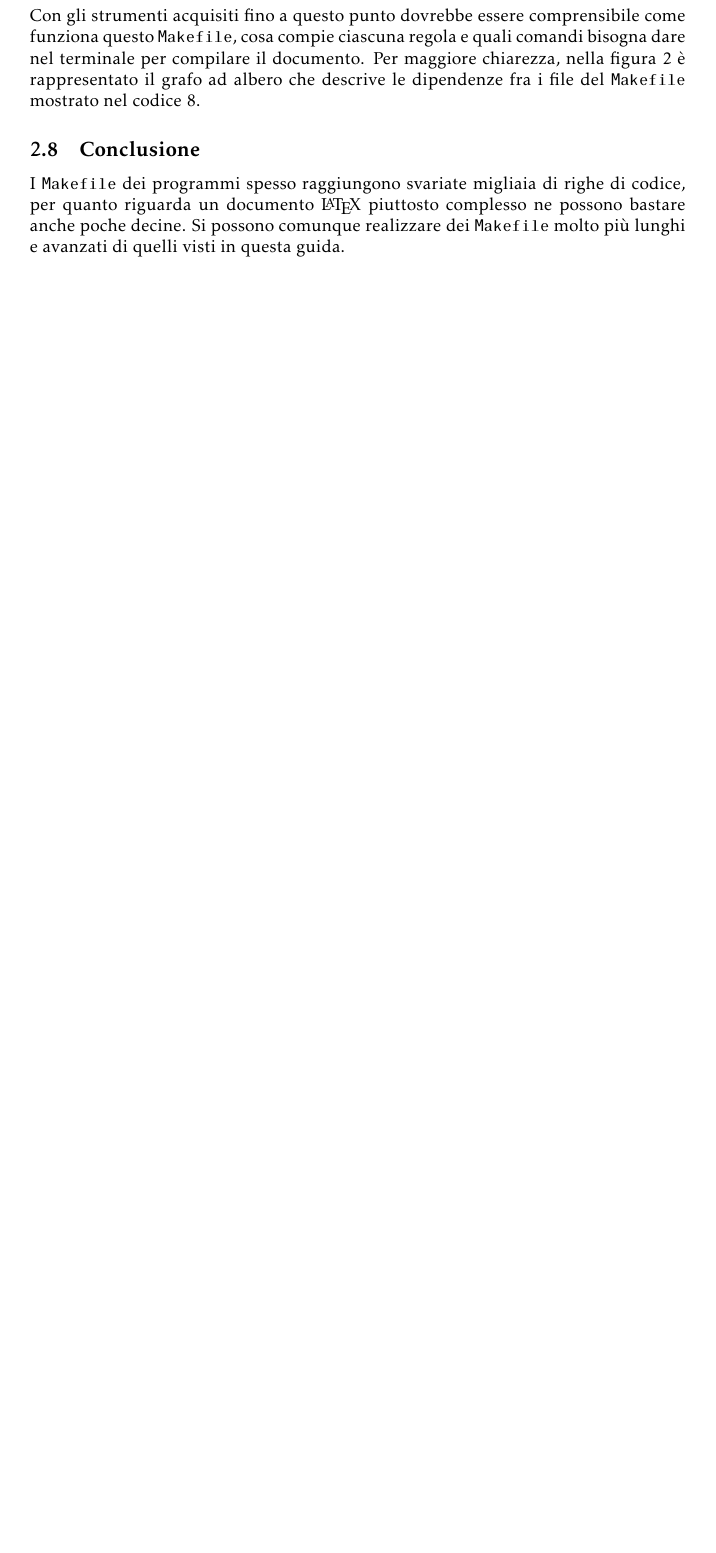
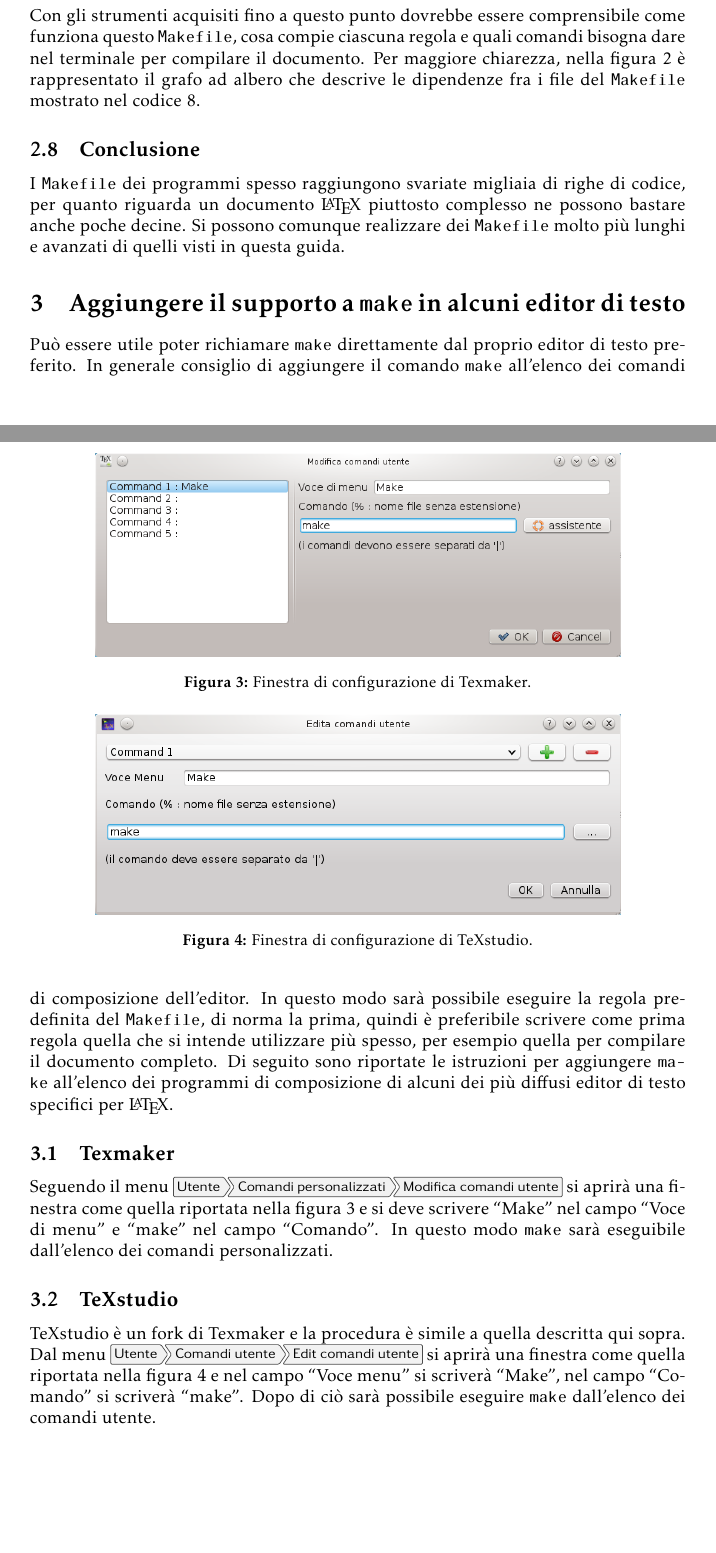
Before and after one commit to GuITeX/guidamakefilelatex, a LaTeX document (make.tex, which reads Capitoli/editor.tex): part of page 15 of 16 before the commit and two parts of pages 15 and 16 of 17 after it, the two joined at a grey line, cut so that both start at the same text, the shorter picture padded with empty space. Compiled offline with pdfLaTeX.

Commit message:
spiego come aggiungere make negli editor

```diff
--- /dev/null
+++ b/Capitoli/editor.tex
@@ -0,0 +1,44 @@
+\section{Aggiungere il supporto a \texttt{make} in alcuni editor di testo}
+\label{sec:editor}
+
+Può essere utile poter richiamare \texttt{make} direttamente dal proprio editor
+di testo preferito.  In generale consiglio di aggiungere il comando
+\texttt{make} all'elenco dei comandi di composizione dell'editor.  In questo
+modo sarà possibile eseguire la regola predefinita del \texttt{Makefile}, di
+norma la prima, quindi è preferibile scrivere come prima regola quella che si
+intende utilizzare più spesso, per esempio quella per compilare il documento
+completo.  Di seguito sono riportate le istruzioni per aggiungere \texttt{make}
+all'elenco dei programmi di composizione di alcuni dei più diffusi editor di
+testo specifici per \LaTeX{}.
+
+\subsection{Texmaker}
+\label{sec:texmaker}
+
+\begin{figure}
+  \centering
+  \includegraphics[width=0.8\textwidth]{figure/texmaker}
+  \caption{Finestra di configurazione di Texmaker.}
+  \label{fig:texmaker}
+\end{figure}
+Seguendo il menu
+\menu{Utente > Comandi personalizzati > Modifica comandi utente} si aprirà una
+finestra come quella riportata nella figura~\ref{fig:texmaker} e si deve
+scrivere ``Make'' nel campo ``Voce di menu'' e ``make'' nel campo ``Comando''.
+In questo modo \texttt{make} sarà eseguibile dall'elenco dei comandi
+personalizzati.
+
+\subsection{TeXstudio}
+\label{sec:texstudio}
+
+\begin{figure}
+  \centering
+  \includegraphics[width=0.8\textwidth]{figure/texstudio}
+  \caption{Finestra di configurazione di TeXstudio.}
+  \label{fig:texstudio}
+\end{figure}
+TeXstudio è un fork di Texmaker e la procedura è simile a quella descritta qui
+sopra.  Dal menu \menu{Utente > Comandi utente > Edit comandi utente} si aprirà
+una finestra come quella riportata nella figura~\ref{fig:texstudio} e nel campo
+``Voce menu'' si scriverà ``Make'', nel campo ``Comando'' si scriverà ``make''.
+Dopo di ciò sarà possibile eseguire \texttt{make} dall'elenco dei comandi
+utente.
```
Also changed, not shown: Capitoli/realizzare.tex (+5 -5 lines), make.tex (+1 -0 lines), figure/texmaker.png (added), figure/texstudio.png (added), figure/texworks.png (added), Capitoli/editor.tex (21 more changed lines).
